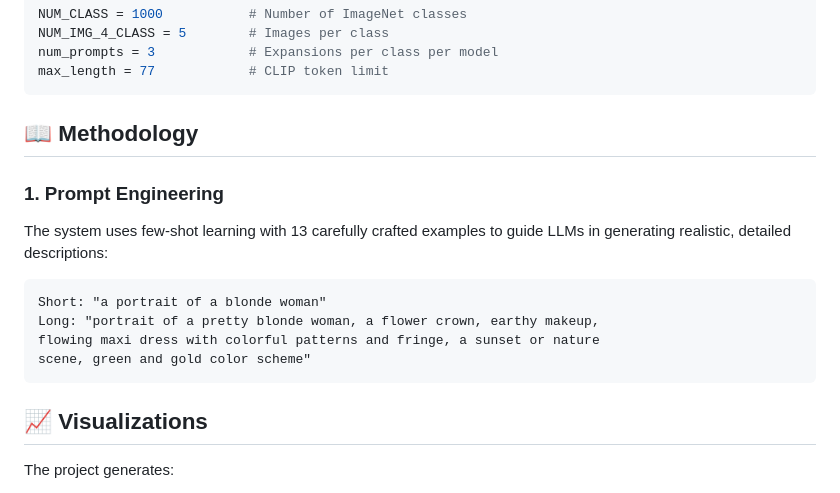
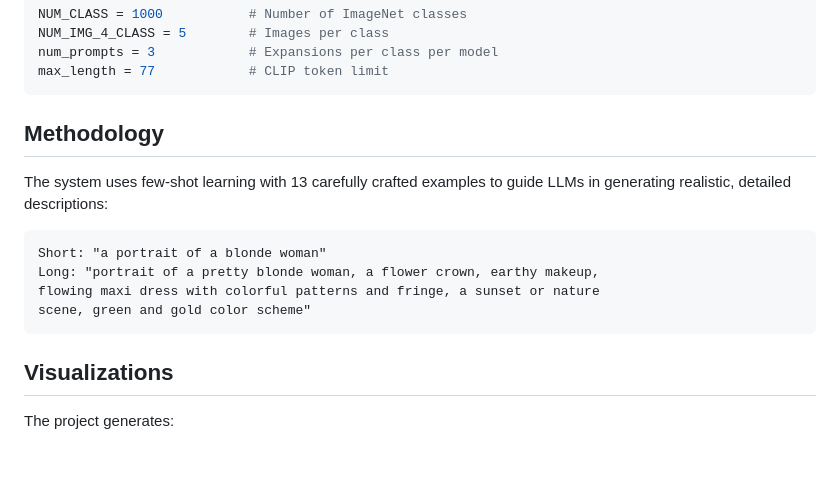
Before and after one commit to Deste-user/LLM_Coherence_Expanded_Prompt, a Markdown page: README.md, the part around one of its changes. Drawn GitHub-style; blank space fills up the shorter version.

Commit message:
Update README with project details and instructions

````diff
--- a/README.md
+++ b/README.md
@@ -81,9 +81,7 @@ num_prompts = 3            # Expansions per class per model
 max_length = 77            # CLIP token limit
 ```
 
-## 📖 Methodology
-
-### 1. Prompt Engineering
+## Methodology
 
 The system uses few-shot learning with 13 carefully crafted examples to guide LLMs in generating realistic, detailed descriptions:
 
@@ -94,7 +92,7 @@ flowing maxi dress with colorful patterns and fringe, a sunset or nature
 scene, green and gold color scheme"
 ```
 
-## 📈 Visualizations
+## Visualizations
 
 The project generates:
 
````
Also changed, not shown: other parts of README.md (+5 -5 lines).
